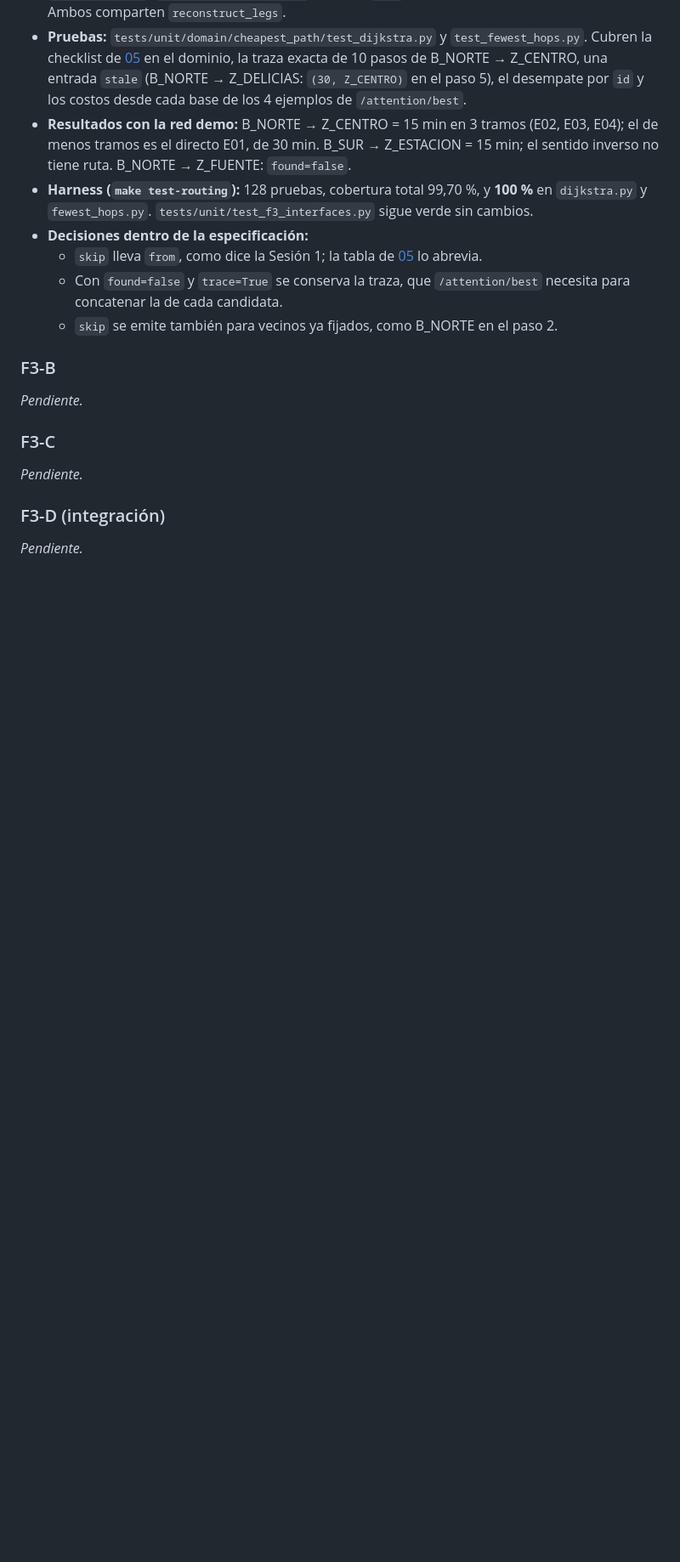
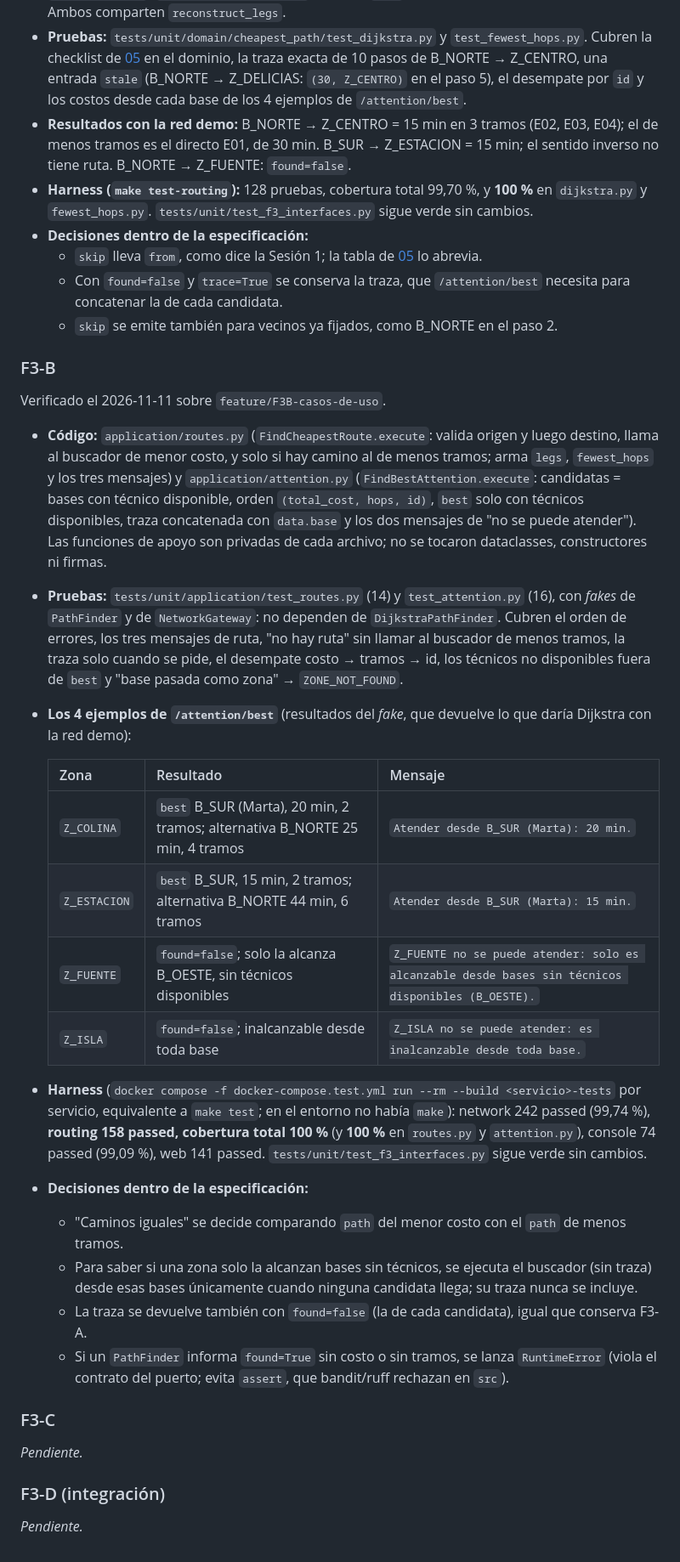
Before and after one commit to jzuluamu/trabajo_2_mi, a Markdown page: docs/features/F3-menor-costo.md, the part around the change. Shown at 85% size. Drawn GitHub-style; blank space fills up the shorter version.

```diff
--- a/docs/features/F3-menor-costo.md
+++ b/docs/features/F3-menor-costo.md
@@ -99,7 +99,25 @@ Verificado el 2026-11-11 sobre `feature/F3A-algoritmos`.
   - `skip` se emite también para vecinos ya fijados, como B_NORTE en el paso 2.
 
 ### F3-B
-_Pendiente._
+Verificado el 2026-11-11 sobre `feature/F3B-casos-de-uso`.
+
+- **Código:** `application/routes.py` (`FindCheapestRoute.execute`: valida origen y luego destino, llama al buscador de menor costo, y solo si hay camino al de menos tramos; arma `legs`, `fewest_hops` y los tres mensajes) y `application/attention.py` (`FindBestAttention.execute`: candidatas = bases con técnico disponible, orden `(total_cost, hops, id)`, `best` solo con técnicos disponibles, traza concatenada con `data.base` y los dos mensajes de "no se puede atender"). Las funciones de apoyo son privadas de cada archivo; no se tocaron dataclasses, constructores ni firmas.
+- **Pruebas:** `tests/unit/application/test_routes.py` (14) y `test_attention.py` (16), con *fakes* de `PathFinder` y de `NetworkGateway`: no dependen de `DijkstraPathFinder`. Cubren el orden de errores, los tres mensajes de ruta, "no hay ruta" sin llamar al buscador de menos tramos, la traza solo cuando se pide, el desempate costo → tramos → id, los técnicos no disponibles fuera de `best` y "base pasada como zona" → `ZONE_NOT_FOUND`.
+- **Los 4 ejemplos de `/attention/best`** (resultados del *fake*, que devuelve lo que daría Dijkstra con la red demo):
+
+  | Zona | Resultado | Mensaje |
+  |---|---|---|
+  | `Z_COLINA` | `best` B_SUR (Marta), 20 min, 2 tramos; alternativa B_NORTE 25 min, 4 tramos | `Atender desde B_SUR (Marta): 20 min.` |
+  | `Z_ESTACION` | `best` B_SUR, 15 min, 2 tramos; alternativa B_NORTE 44 min, 6 tramos | `Atender desde B_SUR (Marta): 15 min.` |
+  | `Z_FUENTE` | `found=false`; solo la alcanza B_OESTE, sin técnicos disponibles | `Z_FUENTE no se puede atender: solo es alcanzable desde bases sin técnicos disponibles (B_OESTE).` |
+  | `Z_ISLA` | `found=false`; inalcanzable desde toda base | `Z_ISLA no se puede atender: es inalcanzable desde toda base.` |
+
+- **Harness** (`docker compose -f docker-compose.test.yml run --rm --build <servicio>-tests` por servicio, equivalente a `make test`; en el entorno no había `make`): network 242 passed (99,74 %), **routing 158 passed, cobertura total 100 %** (y **100 %** en `routes.py` y `attention.py`), console 74 passed (99,09 %), web 141 passed. `tests/unit/test_f3_interfaces.py` sigue verde sin cambios.
+- **Decisiones dentro de la especificación:**
+  - "Caminos iguales" se decide comparando `path` del menor costo con el `path` de menos tramos.
+  - Para saber si una zona solo la alcanzan bases sin técnicos, se ejecuta el buscador (sin traza) desde esas bases únicamente cuando ninguna candidata llega; su traza nunca se incluye.
+  - La traza se devuelve también con `found=false` (la de cada candidata), igual que conserva F3-A.
+  - Si un `PathFinder` informa `found=True` sin costo o sin tramos, se lanza `RuntimeError` (viola el contrato del puerto; evita `assert`, que bandit/ruff rechazan en `src`).
 
 ### F3-C
 _Pendiente._
```
Also changed, not shown: docs/README.md (+1 -1 lines).
